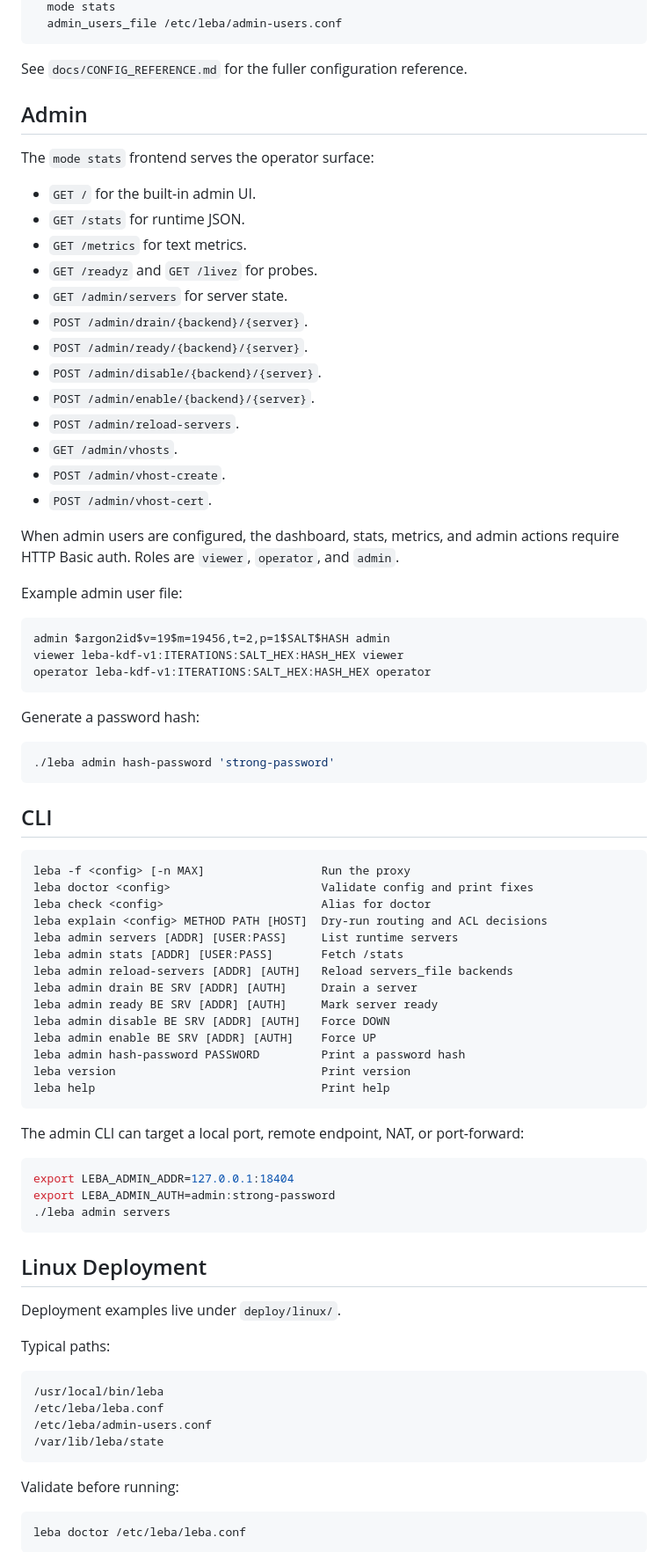
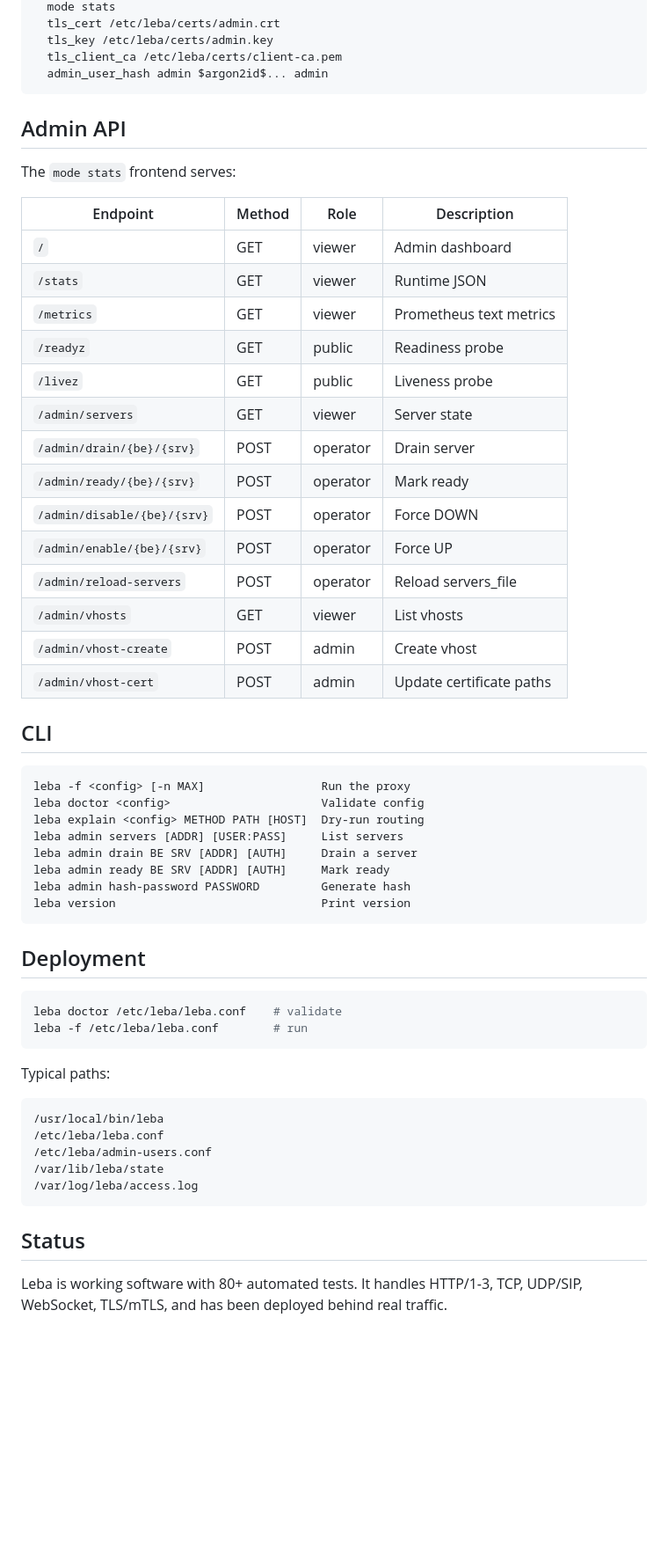
Before and after one commit to loreste/leba, a Markdown page: README.md, the part around one of its changes. Shown at 88% size. GitHub-like rendering; blank space fills up the shorter version.

````diff
--- a/README.md
+++ b/README.md
@@ -146,87 +144,62 @@ frontend stats
   mode stats
-  admin_users_file /etc/leba/admin-users.conf
+  tls_cert /etc/leba/certs/admin.crt
+  tls_key /etc/leba/certs/admin.key
+  tls_client_ca /etc/leba/certs/client-ca.pem
+  admin_user_hash admin $argon2id$... admin
 ```
 
-See `docs/CONFIG_REFERENCE.md` for the fuller configuration reference.
+## Admin API
 
-## Admin
+The `mode stats` frontend serves:
 
-The `mode stats` frontend serves the operator surface:
-
-- `GET /` for the built-in admin UI.
-- `GET /stats` for runtime JSON.
-- `GET /metrics` for text metrics.
-- `GET /readyz` and `GET /livez` for probes.
-- `GET /admin/servers` for server state.
-- `POST /admin/drain/{backend}/{server}`.
-- `POST /admin/ready/{backend}/{server}`.
-- `POST /admin/disable/{backend}/{server}`.
-- `POST /admin/enable/{backend}/{server}`.
-- `POST /admin/reload-servers`.
-- `GET /admin/vhosts`.
-- `POST /admin/vhost-create`.
-- `POST /admin/vhost-cert`.
-
-When admin users are configured, the dashboard, stats, metrics, and admin
-actions require HTTP Basic auth. Roles are `viewer`, `operator`, and `admin`.
-
-Example admin user file:
-
-```text
-admin $argon2id$v=19$m=19456,t=2,p=1$SALT$HASH admin
-viewer leba-kdf-v1:ITERATIONS:SALT_HEX:HASH_HEX viewer
-operator leba-kdf-v1:ITERATIONS:SALT_HEX:HASH_HEX operator
-```
-
-Generate a password hash:
-
-```bash
-./leba admin hash-password 'strong-password'
-```
+| Endpoint | Method | Role | Description |
+|----------|--------|------|-------------|
+| `/` | GET | viewer | Admin dashboard |
+| `/stats` | GET | viewer | Runtime JSON |
+| `/metrics` | GET | viewer | Prometheus text metrics |
+| `/readyz` | GET | public | Readiness probe |
+| `/livez` | GET | public | Liveness probe |
+| `/admin/servers` | GET | viewer | Server state |
+| `/admin/drain/{be}/{srv}` | POST | operator | Drain server |
+| `/admin/ready/{be}/{srv}` | POST | operator | Mark ready |
+| `/admin/disable/{be}/{srv}` | POST | operator | Force DOWN |
+| `/admin/enable/{be}/{srv}` | POST | operator | Force UP |
+| `/admin/reload-servers` | POST | operator | Reload servers_file |
+| `/admin/vhosts` | GET | viewer | List vhosts |
+| `/admin/vhost-create` | POST | admin | Create vhost |
+| `/admin/vhost-cert` | POST | admin | Update certificate paths |
 
 ## CLI
 
 ```text
 leba -f <config> [-n MAX]                 Run the proxy
-leba doctor <config>                      Validate config and print fixes
-leba check <config>                       Alias for doctor
-leba explain <config> METHOD PATH [HOST]  Dry-run routing and ACL decisions
-leba admin servers [ADDR] [USER:PASS]     List runtime servers
-leba admin stats [ADDR] [USER:PASS]       Fetch /stats
-leba admin reload-servers [ADDR] [AUTH]   Reload servers_file backends
+leba doctor <config>                      Validate config
+leba explain <config> METHOD PATH [HOST]  Dry-run routing
+leba admin servers [ADDR] [USER:PASS]     List servers
 leba admin drain BE SRV [ADDR] [AUTH]     Drain a server
-leba admin ready BE SRV [ADDR] [AUTH]     Mark server ready
-leba admin disable BE SRV [ADDR] [AUTH]   Force DOWN
-leba admin enable BE SRV [ADDR] [AUTH]    Force UP
-leba admin hash-password PASSWORD         Print a password hash
+leba admin ready BE SRV [ADDR] [AUTH]     Mark ready
+leba admin hash-password PASSWORD         Generate hash
 leba version                              Print version
-leba help                                 Print help
 ```
 
-The admin CLI can target a local port, remote endpoint, NAT, or port-forward:
+## Deployment
 
 ```bash
-export LEBA_ADMIN_ADDR=127.0.0.1:18404
-export LEBA_ADMIN_AUTH=admin:strong-password
-./leba admin servers
+leba doctor /etc/leba/leba.conf    # validate
+leba -f /etc/leba/leba.conf        # run
 ```
 
-## Linux Deployment
-
-Deployment examples live under `deploy/linux/`.
-
 Typical paths:
-
 ```text
 /usr/local/bin/leba
 /etc/leba/leba.conf
 /etc/leba/admin-users.conf
 /var/lib/leba/state
+/var/log/leba/access.log
 ```
 
-Validate before running:
+## Status
 
-```bash
-leba doctor /etc/leba/leba.conf
-```
+Leba is working software with 80+ automated tests. It handles HTTP/1-3, TCP,
+UDP/SIP, WebSocket, TLS/mTLS, and has been deployed behind real traffic.
 
````
Also changed, not shown: other parts of README.md (+101 -117 lines).
